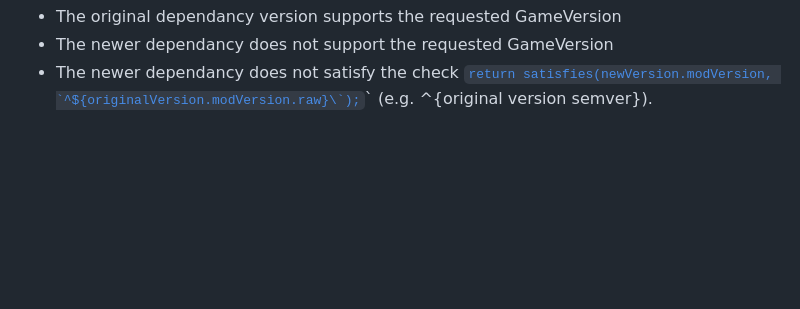
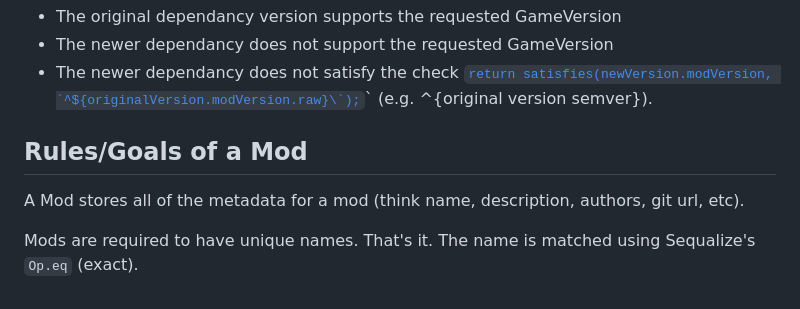
Before and after one commit to TheUnifox/BadBeatMods, a Markdown page: info.md, the part around the change. Rendered like a GitHub page; blank space fills up the shorter version.

```diff
--- a/info.md
+++ b/info.md
@@ -45,6 +45,10 @@ Dependancies should be marked for the oldest supported GameVersion that the mod
 - The newer dependancy does not support the requested GameVersion
 - The newer dependancy does not satisfy the check [``return satisfies(newVersion.modVersion, `^${originalVersion.modVersion.raw}\`);``](https://github.com/Saeraphinx/badbsmods/blob/63620b2f33d141175088e81c481eb988eb95b82e/src/shared/Database.ts#L557)` (e.g. ^{original version semver}).
 
+## Rules/Goals of a Mod
+A Mod stores all of the metadata for a mod (think name, description, authors, git url, etc).
+
+Mods are required to have unique names. That's it. The name is matched using Sequalize's `Op.eq` (exact).
 
 <!--## How are mods done differently?
 > [!NOTE]
```
